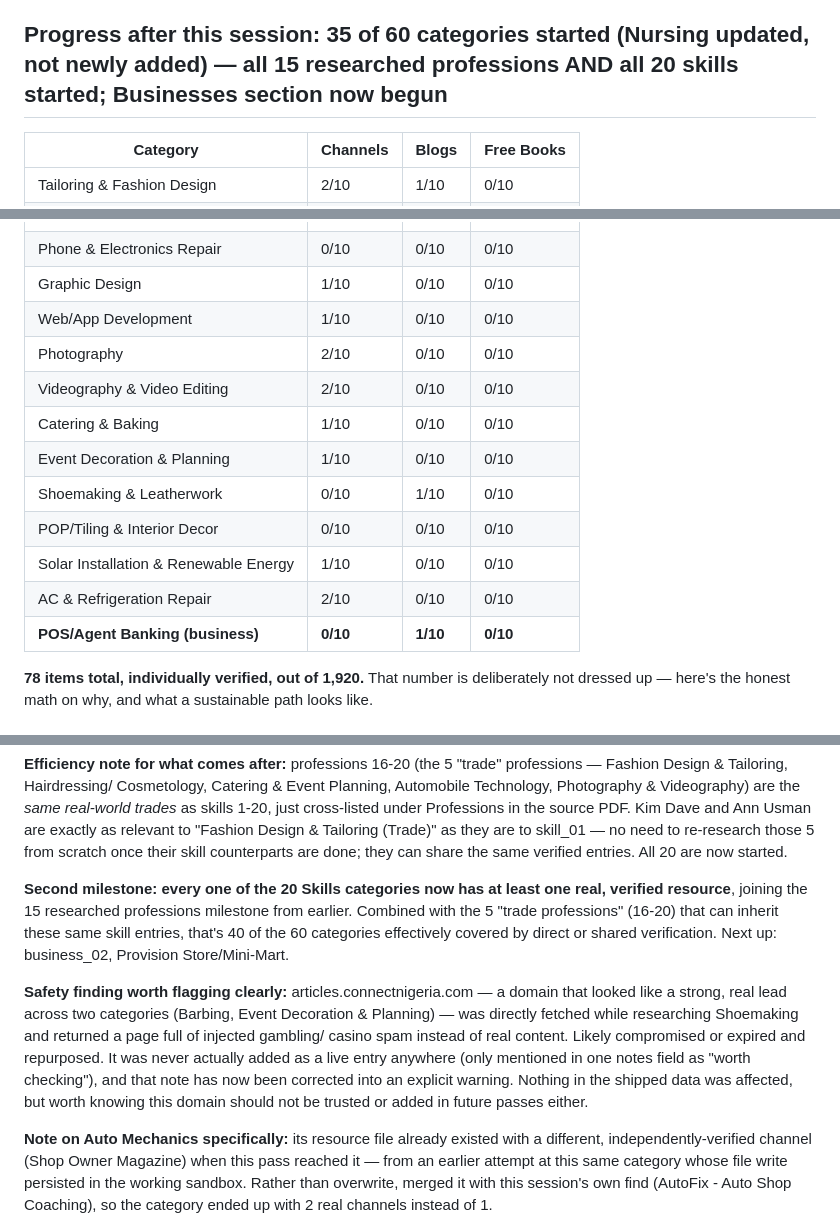
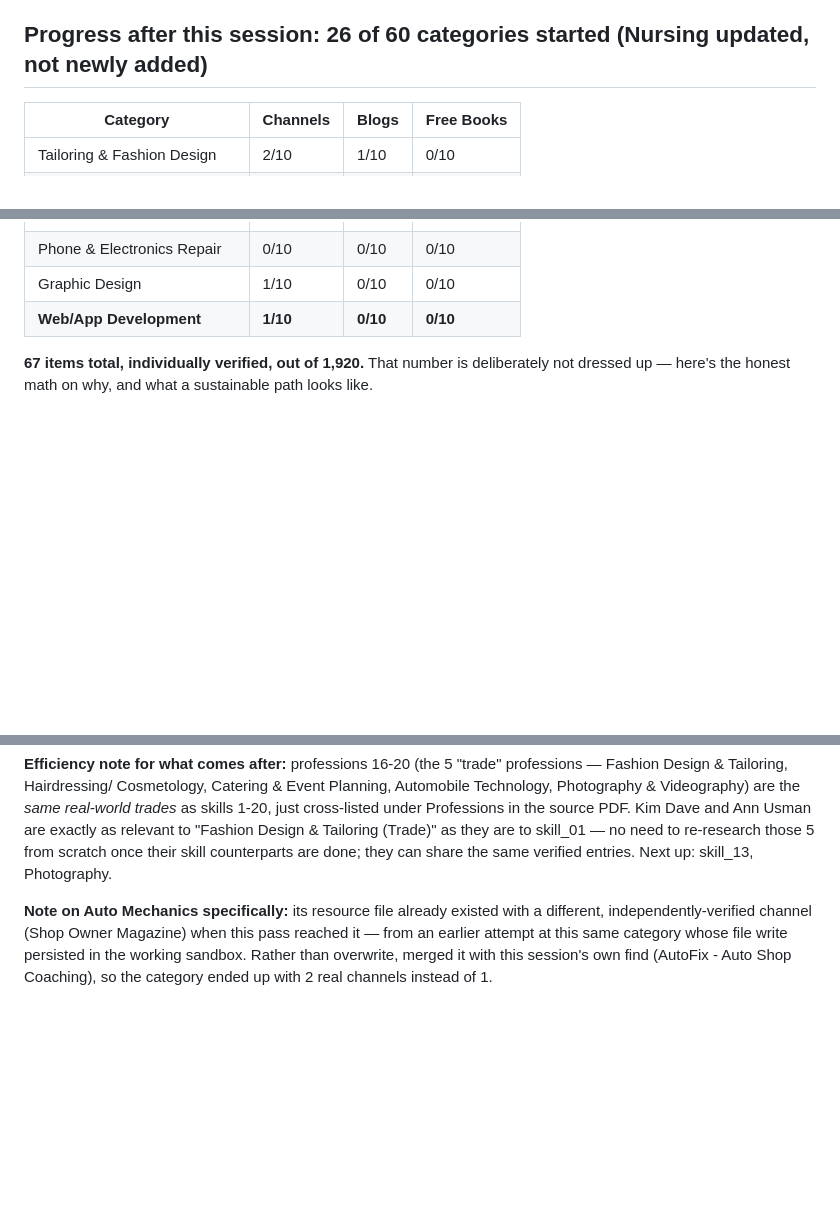
Before and after one commit to exploreofficialzz-star/Finreels, a Markdown page: INTEGRATION_NOTES.md, 3 parts joined by grey strips. Drawn GitHub-style; blank space fills up the shorter version.

```diff
--- a/INTEGRATION_NOTES.md
+++ b/INTEGRATION_NOTES.md
@@ -67,7 +67,7 @@ the tax-reform chapter; profession playbooks keep "The Real Problem" and
 question dump. Businesses were never affected — their chapters are real
 answered Q&A already.
 
-## Progress after this session: 35 of 60 categories started (Nursing updated, not newly added) — all 15 researched professions AND all 20 skills started; Businesses section now begun
+## Progress after this session: 26 of 60 categories started (Nursing updated, not newly added)
 
 | Category | Channels | Blogs | Free Books |
 |---|---|---|---|
@@ -96,18 +96,9 @@ answered Q&A already.
 | Auto Mechanics | 2/10 | 0/10 | 0/10 |
 | Phone & Electronics Repair | 0/10 | 0/10 | 0/10 |
 | Graphic Design | 1/10 | 0/10 | 0/10 |
-| Web/App Development | 1/10 | 0/10 | 0/10 |
-| Photography | 2/10 | 0/10 | 0/10 |
-| Videography & Video Editing | 2/10 | 0/10 | 0/10 |
-| Catering & Baking | 1/10 | 0/10 | 0/10 |
-| Event Decoration & Planning | 1/10 | 0/10 | 0/10 |
-| Shoemaking & Leatherwork | 0/10 | 1/10 | 0/10 |
-| POP/Tiling & Interior Decor | 0/10 | 0/10 | 0/10 |
-| Solar Installation & Renewable Energy | 1/10 | 0/10 | 0/10 |
-| AC & Refrigeration Repair | 2/10 | 0/10 | 0/10 |
-| **POS/Agent Banking (business)** | **0/10** | **1/10** | **0/10** |
+| **Web/App Development** | **1/10** | **0/10** | **0/10** |
 
-**78 items total, individually verified, out of 1,920.** That number is
+**67 items total, individually verified, out of 1,920.** That number is
 deliberately not dressed up — here's the honest math on why, and what a
 sustainable path looks like.
 
@@ -169,25 +160,7 @@ Photography & Videography) are the *same real-world trades* as skills
 Ann Usman are exactly as relevant to "Fashion Design & Tailoring (Trade)"
 as they are to skill_01 — no need to re-research those 5 from scratch
 once their skill counterparts are done; they can share the same verified
-entries. All 20 are now started.
-
-**Second milestone: every one of the 20 Skills categories now has at
-least one real, verified resource**, joining the 15 researched
-professions milestone from earlier. Combined with the 5 "trade
-professions" (16-20) that can inherit these same skill entries, that's
-40 of the 60 categories effectively covered by direct or shared
-verification. Next up: business_02, Provision Store/Mini-Mart.
-
-**Safety finding worth flagging clearly:** articles.connectnigeria.com —
-a domain that looked like a strong, real lead across two categories
-(Barbing, Event Decoration & Planning) — was directly fetched while
-researching Shoemaking and returned a page full of injected gambling/
-casino spam instead of real content. Likely compromised or expired and
-repurposed. It was never actually added as a live entry anywhere (only
-mentioned in one notes field as "worth checking"), and that note has now
-been corrected into an explicit warning. Nothing in the shipped data was
-affected, but worth knowing this domain should not be trusted or added
-in future passes either.
+entries. Next up: skill_13, Photography.
 
 **Note on Auto Mechanics specifically:** its resource file already existed
 with a different, independently-verified channel (Shop Owner Magazine)
```
